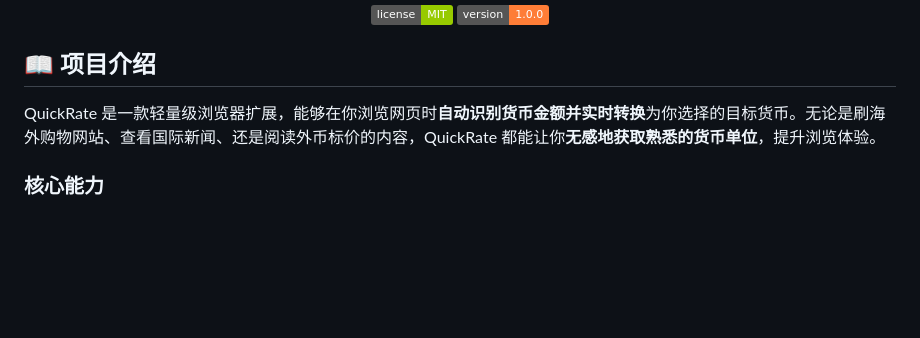
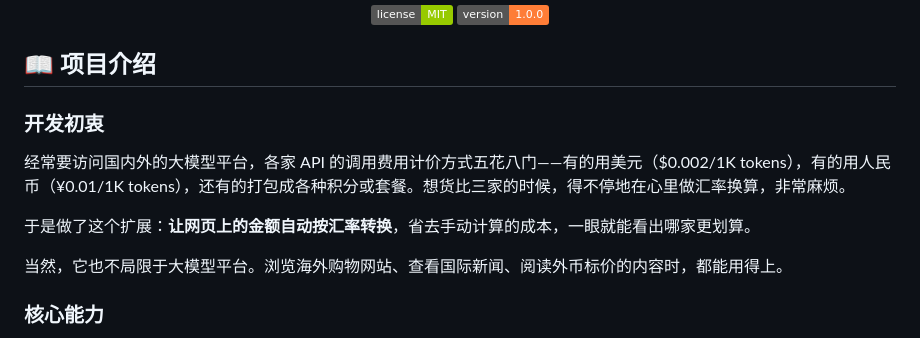
Before and after one commit to windfsy/QuickRate, a Markdown page: README.md, the part around the change. Drawn GitHub-style; badges without logos; blank space fills up the shorter version.

Commit message:
docs: 添加开发初衷说明

```diff
--- a/README.md
+++ b/README.md
@@ -13,7 +13,13 @@
 
 ## 📖 项目介绍
 
-QuickRate 是一款轻量级浏览器扩展，能够在你浏览网页时**自动识别货币金额并实时转换**为你选择的目标货币。无论是刷海外购物网站、查看国际新闻、还是阅读外币标价的内容，QuickRate 都能让你**无感地获取熟悉的货币单位**，提升浏览体验。
+### 开发初衷
+
+经常要访问国内外的大模型平台，各家 API 的调用费用计价方式五花八门——有的用美元（$0.002/1K tokens），有的用人民币（¥0.01/1K tokens），还有的打包成各种积分或套餐。想货比三家的时候，得不停地在心里做汇率换算，非常麻烦。
+
+于是做了这个扩展：**让网页上的金额自动按汇率转换**，省去手动计算的成本，一眼就能看出哪家更划算。
+
+当然，它也不局限于大模型平台。浏览海外购物网站、查看国际新闻、阅读外币标价的内容时，都能用得上。
 
 ### 核心能力
 
```
